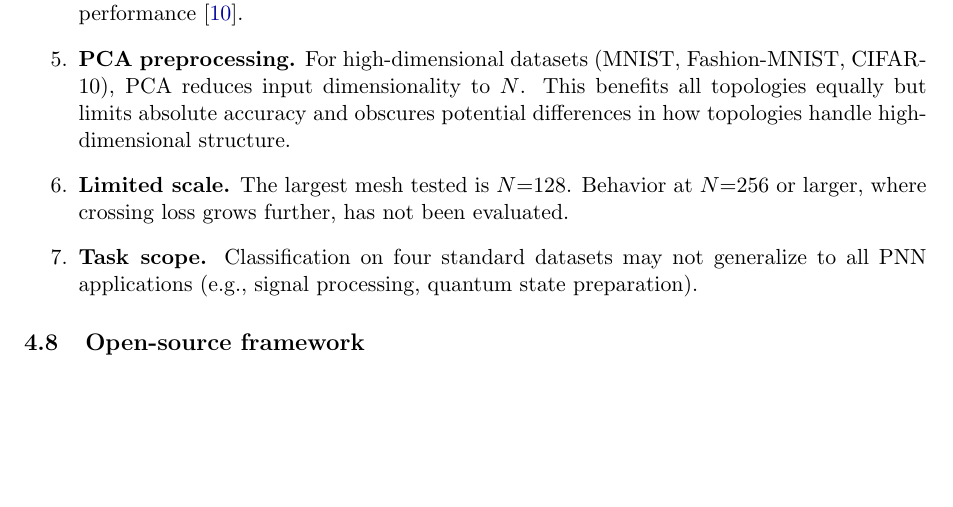
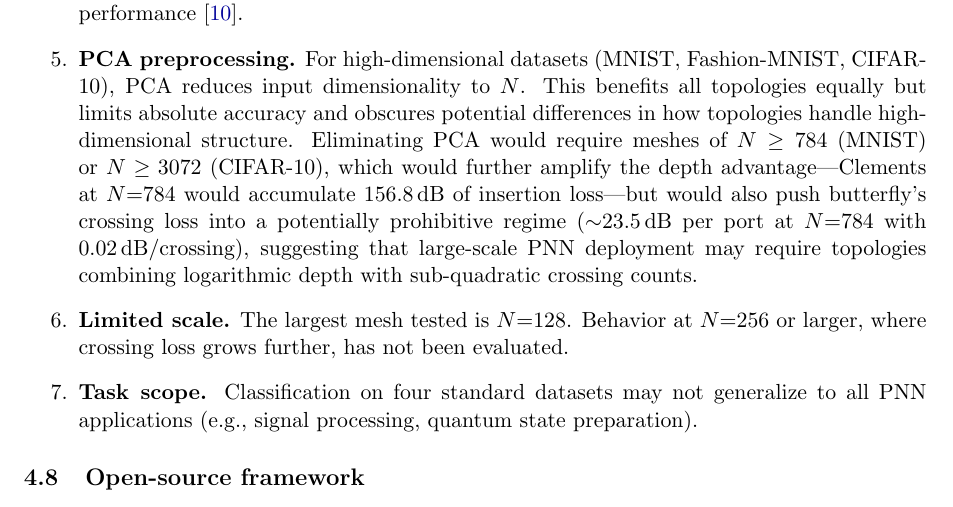
Before and after one commit to LTalandier/pnn-pareto-benchmark, a LaTeX paper (paper.tex): part of page 16 of 18, cut so that both start at the same text, the shorter picture padded with empty space. Compiled offline with pdfLaTeX.

Commit message:
extend PCA limitation: quantify depth/crossing tradeoff at large N
Co-Authored-By: Claude Opus 4.6 (1M context) <noreply@anthropic.com>

```diff
--- a/paper.tex
+++ b/paper.tex
@@ -957,7 +957,14 @@ Several limitations should be noted:
         Fashion-MNIST, CIFAR-10), PCA reduces input dimensionality to $N$.
         This benefits all topologies equally but limits absolute accuracy and
         obscures potential differences in how topologies handle
-        high-dimensional structure.
+        high-dimensional structure.  Eliminating PCA would require meshes of
+        $N \geq 784$ (MNIST) or $N \geq 3072$ (CIFAR-10), which would further
+        amplify the depth advantage---Clements at $N{=}784$ would accumulate
+        $156.8$\,dB of insertion loss---but would also push butterfly's crossing
+        loss into a potentially prohibitive regime (${\sim}23.5$\,dB per port at
+        $N{=}784$ with 0.02\,dB/crossing), suggesting that large-scale PNN
+        deployment may require topologies combining logarithmic depth with
+        sub-quadratic crossing counts.
 
   \item \textbf{Limited scale.}  The largest mesh tested is $N{=}128$.
         Behavior at $N{=}256$ or larger, where crossing loss grows further,
```
Also changed, not shown: paper.pdf.
